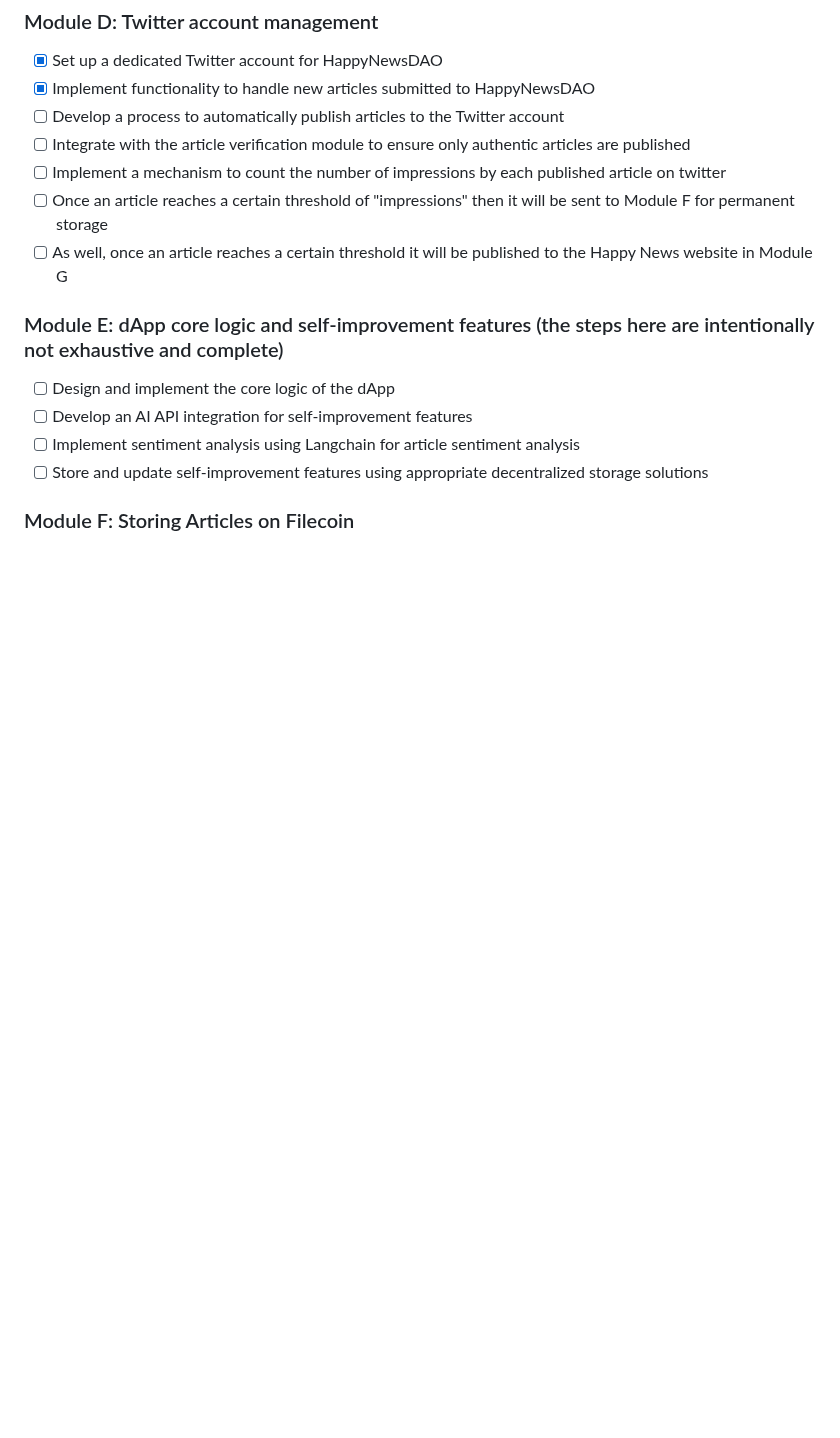
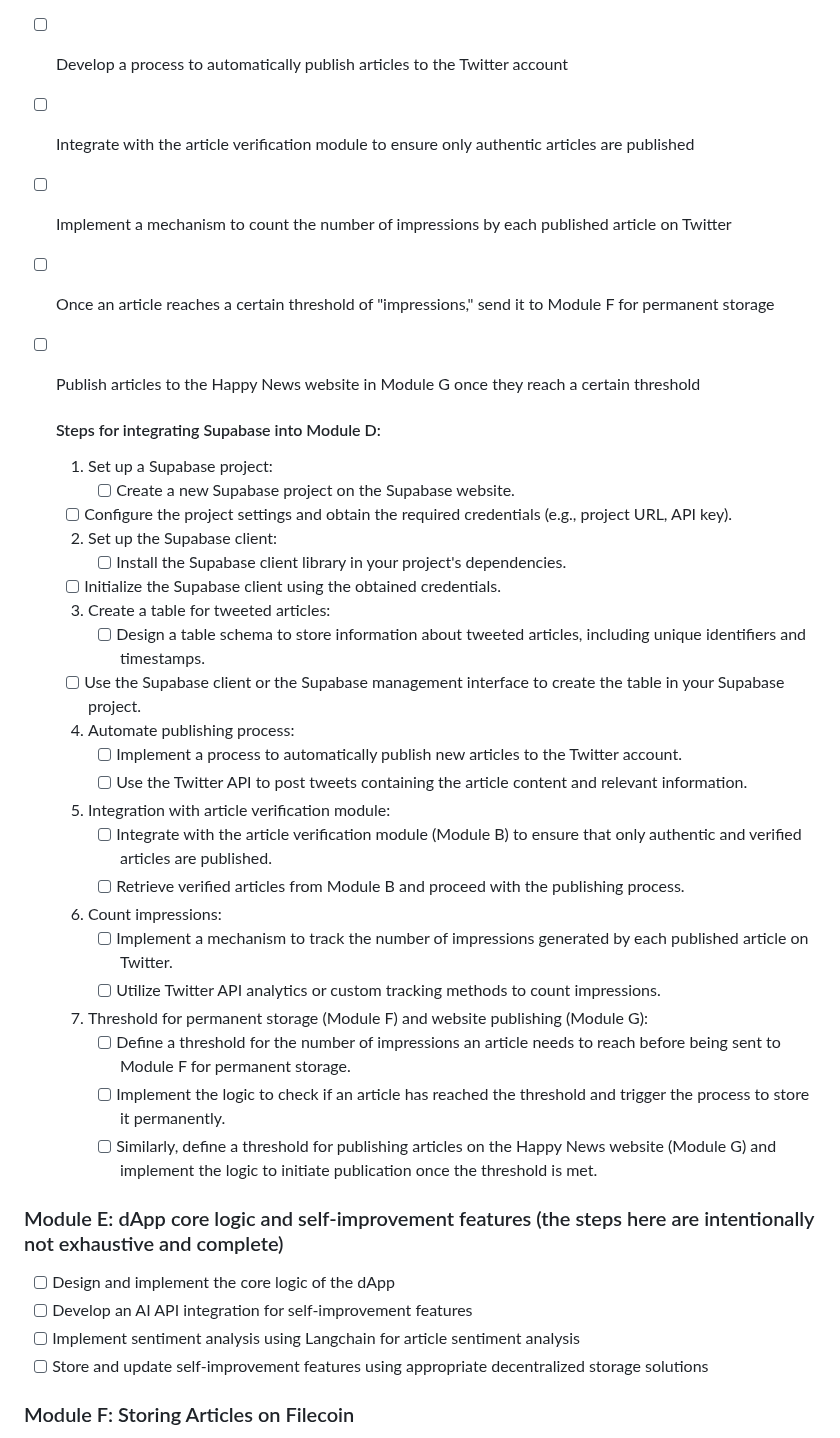
Before and after one commit to DAOveloped/HappyNewsDAO, a Markdown page: checklist.md, the part around the change. GitHub-like rendering; blank space fills up the shorter version.

```diff
--- a/checklist.md
+++ b/checklist.md
@@ -44,9 +44,33 @@
 - [x] Implement functionality to handle new articles submitted to HappyNewsDAO
 - [ ] Develop a process to automatically publish articles to the Twitter account
 - [ ] Integrate with the article verification module to ensure only authentic articles are published
-- [ ] Implement a mechanism to count the number of impressions by each published article on twitter
-- [ ] Once an article reaches a certain threshold of "impressions" then it will be sent to Module F for permanent storage
-- [ ] As well, once an article reaches a certain threshold it will be published to the Happy News website in Module G
+- [ ] Implement a mechanism to count the number of impressions by each published article on Twitter
+- [ ] Once an article reaches a certain threshold of "impressions," send it to Module F for permanent storage
+- [ ] Publish articles to the Happy News website in Module G once they reach a certain threshold
+
+  #### Steps for integrating Supabase into Module D:
+  1. Set up a Supabase project:
+     - [ ] Create a new Supabase project on the Supabase website.
+    - [ ] Configure the project settings and obtain the required credentials (e.g., project URL, API key).
+  2. Set up the Supabase client:
+     - [ ] Install the Supabase client library in your project's dependencies.
+    - [ ] Initialize the Supabase client using the obtained credentials.
+  3. Create a table for tweeted articles:
+     - [ ] Design a table schema to store information about tweeted articles, including unique identifiers and timestamps.
+    - [ ] Use the Supabase client or the Supabase management interface to create the table in your Supabase project.
+  4. Automate publishing process:
+     - [ ] Implement a process to automatically publish new articles to the Twitter account.
+     - [ ] Use the Twitter API to post tweets containing the article content and relevant information.
+  5. Integration with article verification module:
+     - [ ] Integrate with the article verification module (Module B) to ensure that only authentic and verified articles are published.
+     - [ ] Retrieve verified articles from Module B and proceed with the publishing process.
+  6. Count impressions:
+     - [ ] Implement a mechanism to track the number of impressions generated by each published article on Twitter.
+     - [ ] Utilize Twitter API analytics or custom tracking methods to count impressions.
+  7. Threshold for permanent storage (Module F) and website publishing (Module G):
+     - [ ] Define a threshold for the number of impressions an article needs to reach before being sent to Module F for permanent storage.
+     - [ ] Implement the logic to check if an article has reached the threshold and trigger the process to store it permanently.
+     - [ ] Similarly, define a threshold for publishing articles on the Happy News website (Module G) and implement the logic to initiate     publication once the threshold is met.
 
 ### Module E: dApp core logic and self-improvement features (the steps here are intentionally not exhaustive and complete)
 - [ ] Design and implement the core logic of the dApp
```
